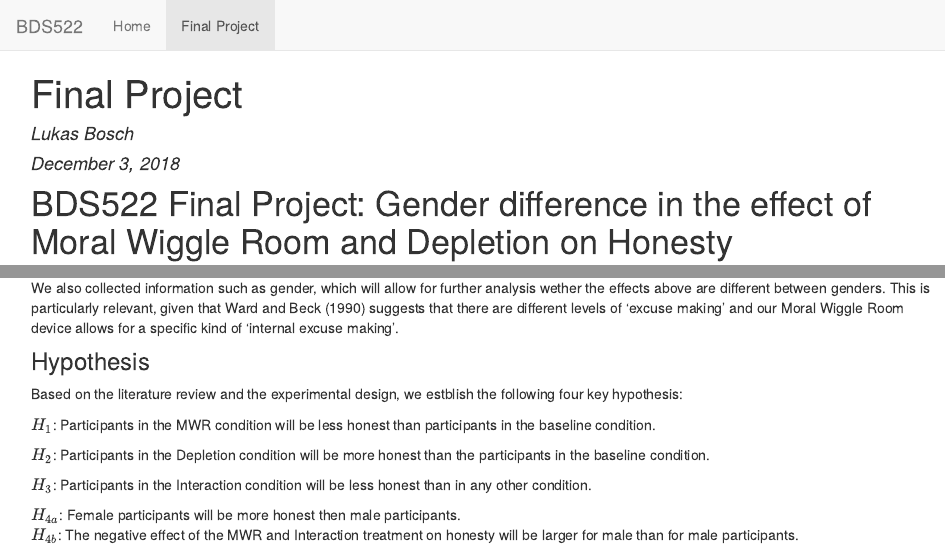
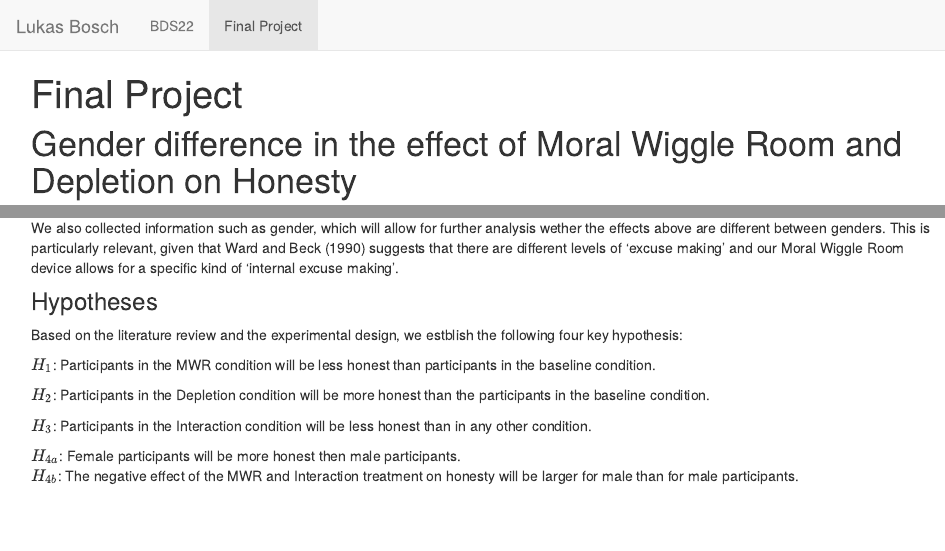
Before and after one commit to lfbosch/lfbosch, an R Markdown document (FinalProject.Rmd): the page in a window 1100 px wide, from its top, and a second part further down, joined at a grey line. The pictures show the output file FinalProject.html that the author committed with the source, opened offline; library style sheets and scripts come from the installed R packages.

Commit message:
Add files via upload

````diff
--- a/FinalProject.Rmd
+++ b/FinalProject.Rmd
@@ -1,7 +1,7 @@
 ---
 title: "Final Project"
-author: "Lukas Bosch"
-date: "December 3, 2018"
+#author: "Lukas Bosch"
+#date: "December 3, 2018"
 output: html_document
 bibliography: Bibliography.bib
 ---
@@ -72,7 +72,7 @@ names(Interaction)[names(Interaction) == 'Truth'] <- 'Honest'
 ```
 
 
-# BDS522 Final Project: Gender difference in the effect of Moral Wiggle Room and Depletion on Honesty
+# Gender difference in the effect of Moral Wiggle Room and Depletion on Honesty
 
 ## Introduction
 ### Motivation
@@ -92,7 +92,7 @@ Thirdly, an interaction treatment features both the Moral Wiggle Room mechanism
 
 We also collected information such as gender, which will allow for further analysis wether the effects above are different between genders. This is particularly relevant, given that @ward1990gender suggests that there are different levels of 'excuse making' and our Moral Wiggle Room device allows for a specific kind of 'internal excuse making'.
 
-### Hypothesis
+### Hypotheses
 
 Based on the literature review and the experimental design, we estblish the following four key hypothesis:
 
--- a/_site.yml
+++ b/_site.yml
@@ -1,9 +1,9 @@
 name: "BDS522"
 output_dir: "."
 navbar:
-  title: "BDS522"
+  title: "Lukas Bosch"
   left:
-    - text: "Home"
+    - text: "BDS22"
       href: index.html
     - text: "Final Project"
       href: FinalProject.html
````
Also changed, not shown: index.Rmd (+3 -2 lines), FinalProject.html, about.html, index.html, FinalProject.Rmd (1 more changed lines).
